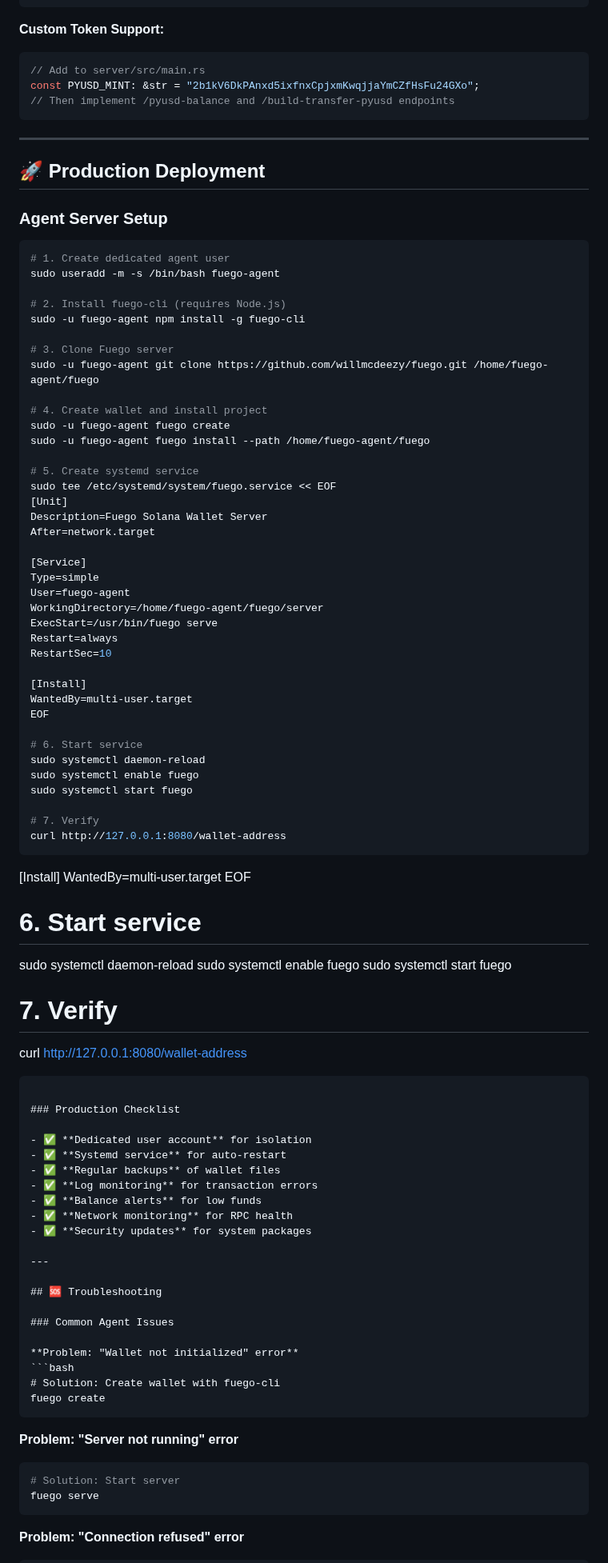
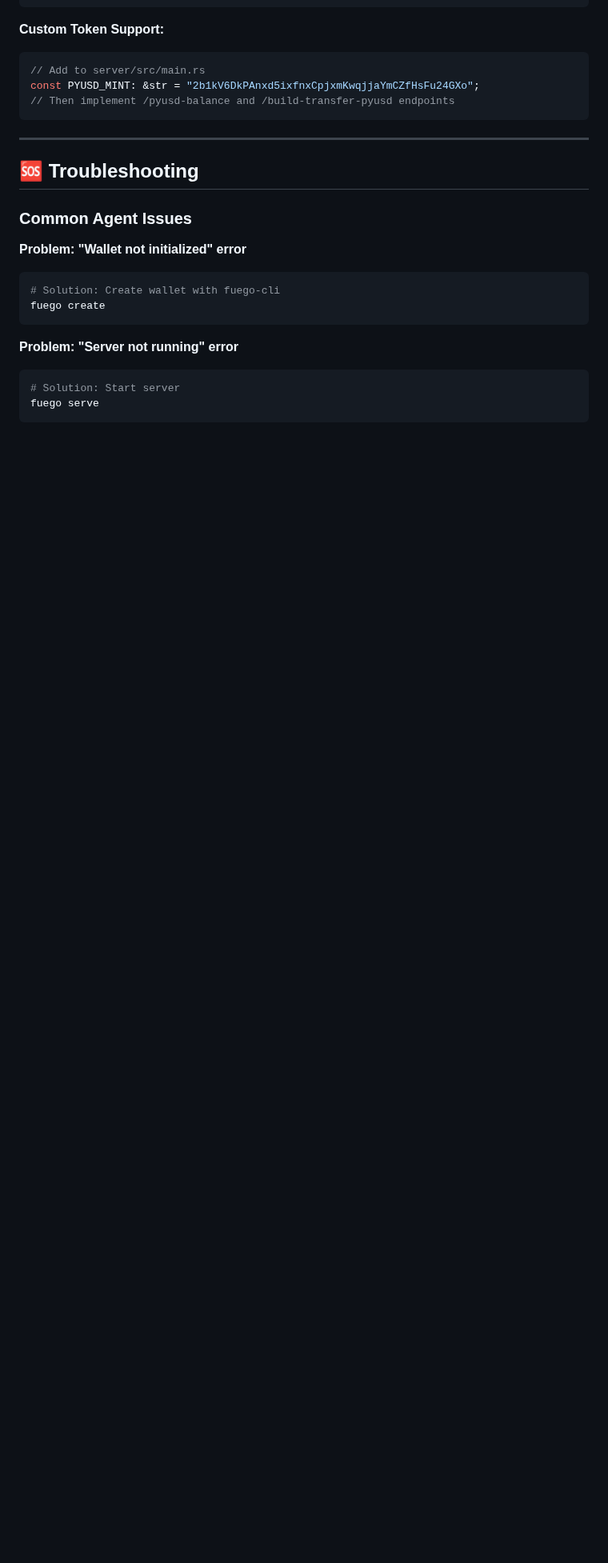
Before and after one commit to willmcdeezy/fuego, a Markdown page: SKILL.md, the part around the change. Shown at 80% size. GitHub-like rendering; blank space fills up the shorter version.

Commit message:
docs(SKILL.md): remove untested production deployment section
- Removed systemd service setup (untested, potentially broken)
- Removed production checklist (aspirational, not validated)
- Keeps SKILL.md focused on agent-usable functionality
- Simplifies documentation, reduces chance of confusion

````diff
--- a/SKILL.md
+++ b/SKILL.md
@@ -671,75 +671,6 @@ const PYUSD_MINT: &str = "2b1kV6DkPAnxd5ixfnxCpjxmKwqjjaYmCZfHsFu24GXo";
 
 ---
 
-## 🚀 Production Deployment
-
-### Agent Server Setup
-```bash
-# 1. Create dedicated agent user
-sudo useradd -m -s /bin/bash fuego-agent
-
-# 2. Install fuego-cli (requires Node.js)
-sudo -u fuego-agent npm install -g fuego-cli
-
-# 3. Clone Fuego server
-sudo -u fuego-agent git clone https://github.com/willmcdeezy/fuego.git /home/fuego-agent/fuego
-
-# 4. Create wallet and install project
-sudo -u fuego-agent fuego create
-sudo -u fuego-agent fuego install --path /home/fuego-agent/fuego
-
-# 5. Create systemd service
-sudo tee /etc/systemd/system/fuego.service << EOF
-[Unit]
-Description=Fuego Solana Wallet Server
-After=network.target
-
-[Service]
-Type=simple
-User=fuego-agent
-WorkingDirectory=/home/fuego-agent/fuego/server
-ExecStart=/usr/bin/fuego serve
-Restart=always
-RestartSec=10
-
-[Install]
-WantedBy=multi-user.target
-EOF
-
-# 6. Start service
-sudo systemctl daemon-reload
-sudo systemctl enable fuego
-sudo systemctl start fuego
-
-# 7. Verify
-curl http://127.0.0.1:8080/wallet-address
-```
-
-[Install]
-WantedBy=multi-user.target
-EOF
-
-# 6. Start service
-sudo systemctl daemon-reload
-sudo systemctl enable fuego
-sudo systemctl start fuego
-
-# 7. Verify
-curl http://127.0.0.1:8080/wallet-address
-```
-
-### Production Checklist
-
-- ✅ **Dedicated user account** for isolation
-- ✅ **Systemd service** for auto-restart
-- ✅ **Regular backups** of wallet files
-- ✅ **Log monitoring** for transaction errors
-- ✅ **Balance alerts** for low funds
-- ✅ **Network monitoring** for RPC health
-- ✅ **Security updates** for system packages
-
----
-
 ## 🆘 Troubleshooting
 
 ### Common Agent Issues
````
